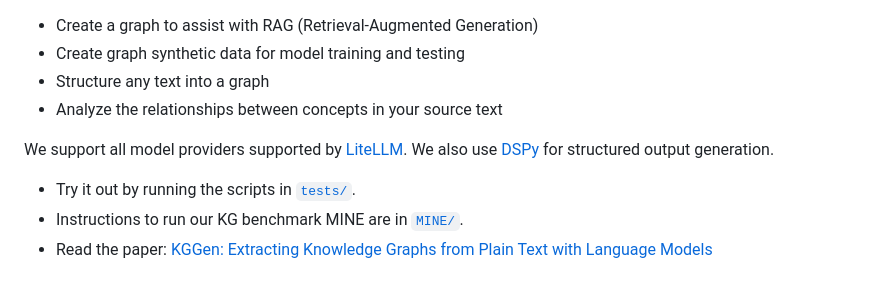
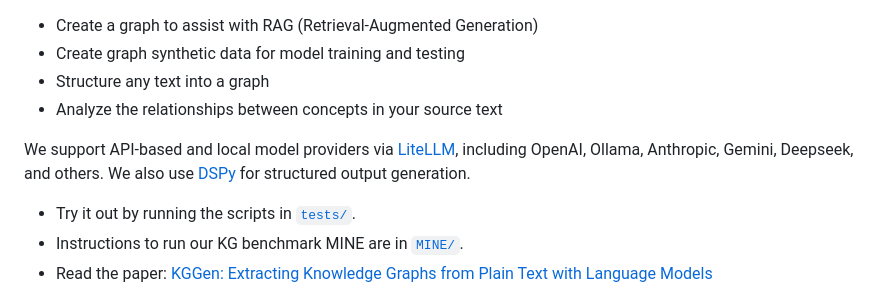
Before and after one commit to tool2000/kgclicker, a Markdown page: README.md, the part around the change. Rendered like a GitHub page.

```diff
--- a/README.md
+++ b/README.md
@@ -8,7 +8,7 @@ Why generate knowledge graphs? `kg-gen` is great if you want to:
 - Structure any text into a graph
 - Analyze the relationships between concepts in your source text
 
-We support all model providers supported by [LiteLLM](https://docs.litellm.ai/docs/providers). We also use [DSPy](https://dspy.ai/) for structured output generation.
+We support API-based and local model providers via [LiteLLM](https://docs.litellm.ai/docs/providers), including OpenAI, Ollama, Anthropic, Gemini, Deepseek, and others. We also use [DSPy](https://dspy.ai/) for structured output generation.
 
 - Try it out by running the scripts in [`tests/`](https://github.com/stair-lab/kg-gen/tree/main/tests).
 - Instructions to run our KG benchmark MINE are in [`MINE/`](https://github.com/stair-lab/kg-gen/tree/main/MINE).
```
